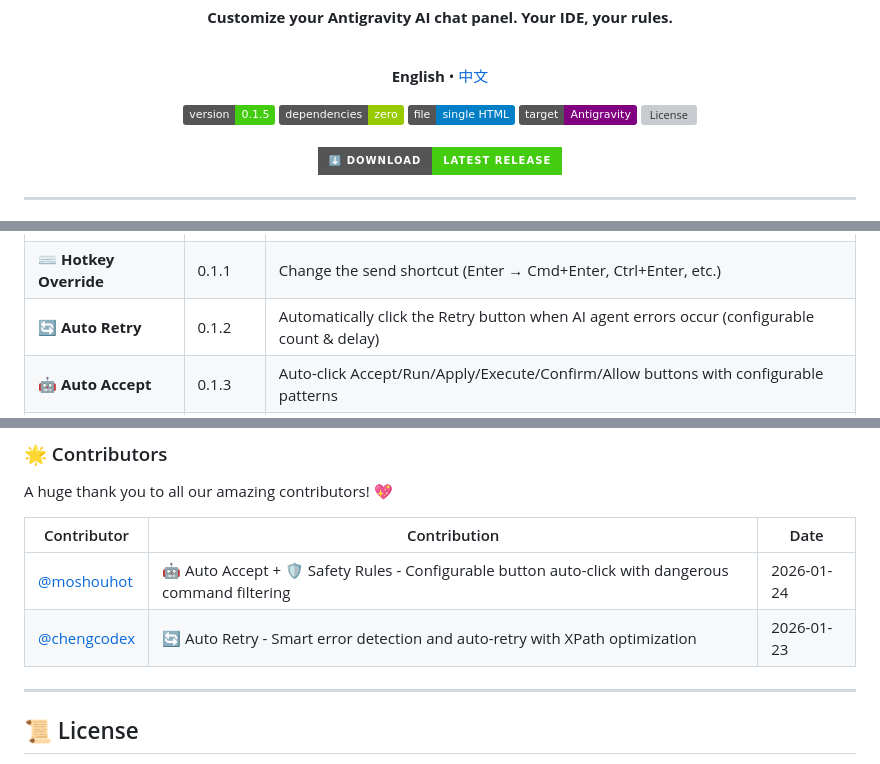
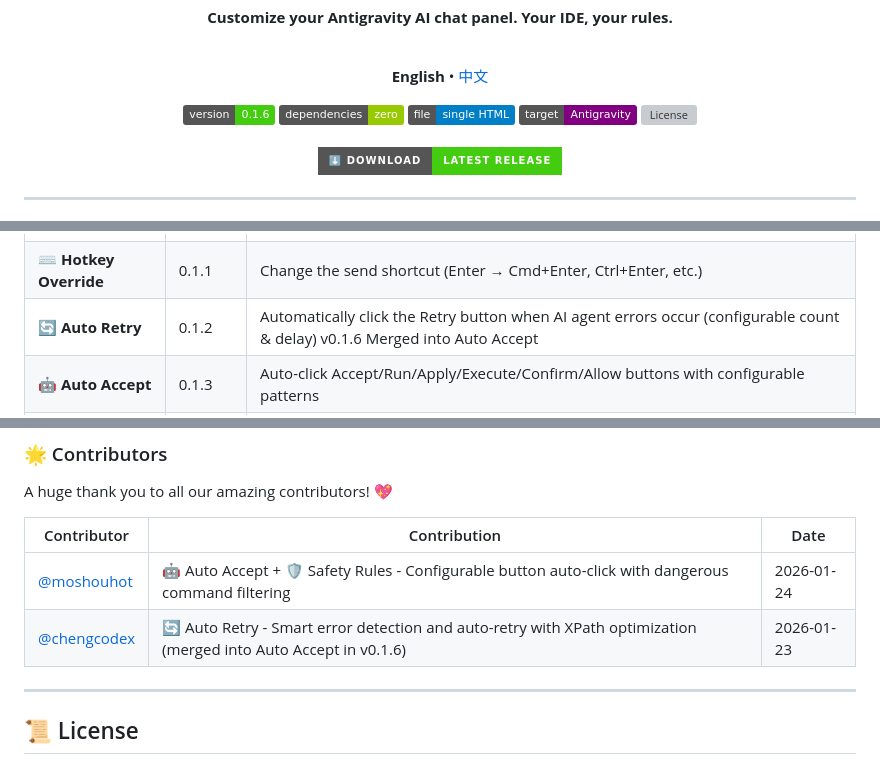
Before and after one commit to 016/Antigravity-Better, a Markdown page: README.md, 3 parts joined by grey strips. Drawn GitHub-style; badges without logos; grey boxes are pictures that could not be loaded.

```diff
--- a/README.md
+++ b/README.md
@@ -8,7 +8,7 @@
     <a href="./README_ZH.md">中文</a>
   </p>
   <p>
-    <img src="https://img.shields.io/badge/version-0.1.5-brightgreen" alt="Version">
+    <img src="https://img.shields.io/badge/version-0.1.6-brightgreen" alt="Version">
     <img src="https://img.shields.io/badge/dependencies-zero-green" alt="Zero Dependencies">
     <img src="https://img.shields.io/badge/file-single%20HTML-blue" alt="Single File">
     <img src="https://img.shields.io/badge/target-Antigravity-purple" alt="Antigravity">
@@ -56,7 +56,7 @@ You can freely customize this HTML file to build your own features. Following ou
 | 🔤 **Font Size Control** | 0.1.4 | Customize font sizes for different content types with sync-all option |
 | 📋 **Copy Buttons** | 0.1.1 | One-click copy for any message type (user, AI, thinking) |
 | ⌨️ **Hotkey Override** | 0.1.1 | Change the send shortcut (Enter → Cmd+Enter, Ctrl+Enter, etc.) |
-| 🔄 **Auto Retry** | 0.1.2 | Automatically click the Retry button when AI agent errors occur (configurable count & delay) |
+| 🔄 **Auto Retry** | 0.1.2 | Automatically click the Retry button when AI agent errors occur (configurable count & delay) v0.1.6 Merged into Auto Accept  |
 | 🤖 **Auto Accept** | 0.1.3 | Auto-click Accept/Run/Apply/Execute/Confirm/Allow buttons with configurable patterns |
 | 🛡️ **Safety Rules** | 0.1.3 | Block dangerous commands from auto-execution with customizable blacklist |
 | 📐 **LaTeX Rendering** | 0.1.5 | Auto-render LaTeX math formulas ($...$, $$...$$) in AI responses using KaTeX |
@@ -154,7 +154,7 @@ A huge thank you to all our amazing contributors! 💖
 | Contributor | Contribution | Date |
 |-------------|--------------|------|
 | [@moshouhot](https://github.com/moshouhot) | 🤖 Auto Accept + 🛡️ Safety Rules - Configurable button auto-click with dangerous command filtering | 2026-01-24 |
-| [@chengcodex](https://github.com/chengcodex) | 🔄 Auto Retry - Smart error detection and auto-retry with XPath optimization | 2026-01-23 |
+| [@chengcodex](https://github.com/chengcodex) | 🔄 Auto Retry - Smart error detection and auto-retry with XPath optimization (merged into Auto Accept in v0.1.6) | 2026-01-23 |
 
 ---
 
```
Also changed, not shown: README_ZH.md (+3 -3 lines).
